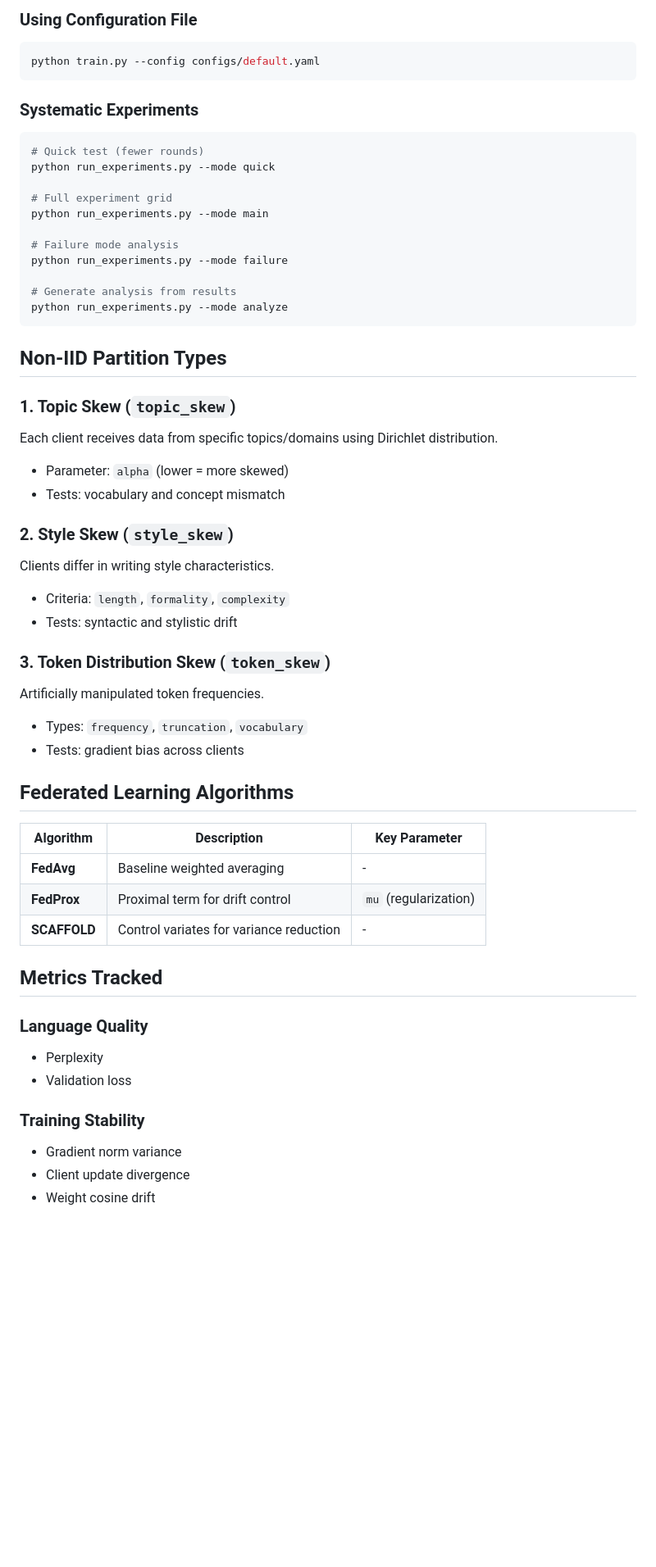
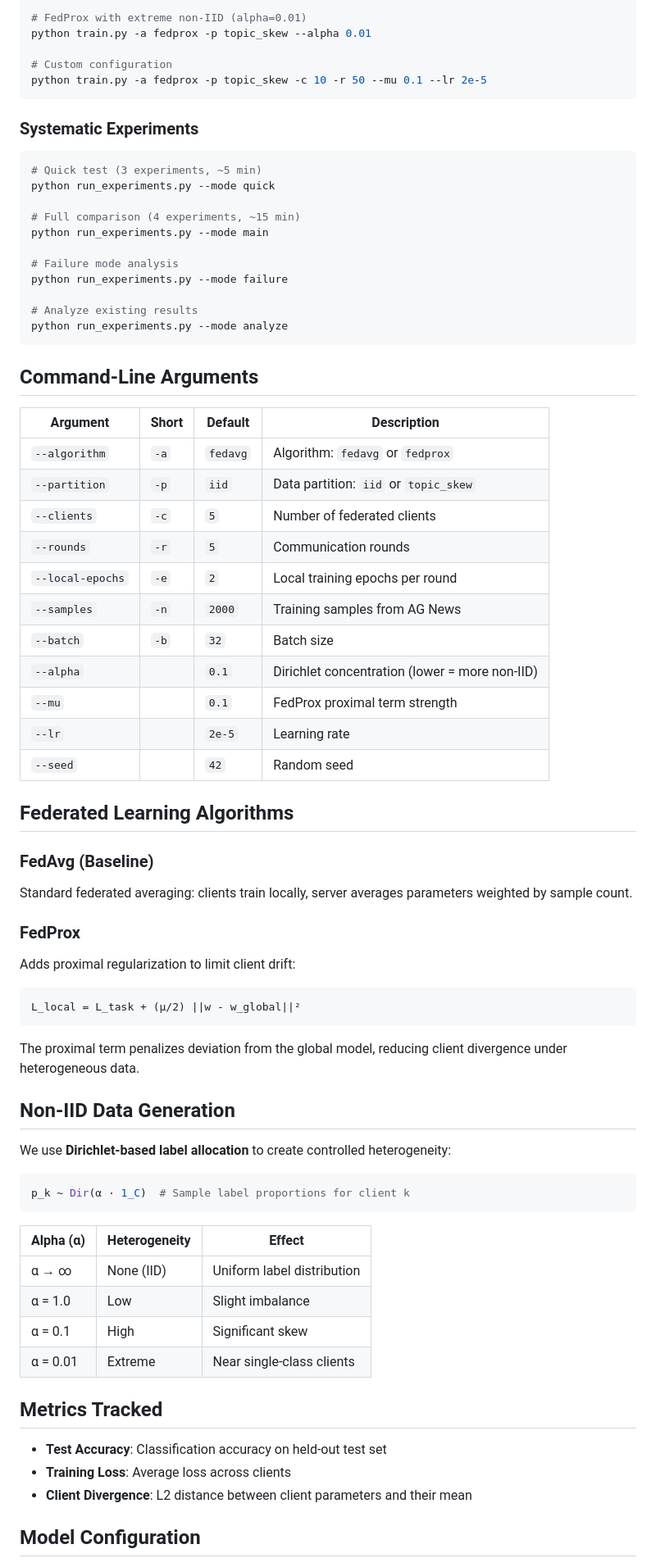
Before and after one commit to Sephiroth0201/Non-IID-Pathology-study-in-federated-llm-training, a Markdown page: README.md, the part around one of its changes. Shown at 82% size. GitHub-like rendering; blank space fills up the shorter version.

````diff
--- a/README.md
+++ b/README.md
@@ -64,57 +77,77 @@ python train.py --algorithm scaffold --partition token_skew
 
-### Using Configuration File
-```bash
-python train.py --config configs/default.yaml
+# FedProx with extreme non-IID (alpha=0.01)
+python train.py -a fedprox -p topic_skew --alpha 0.01
+
+# Custom configuration
+python train.py -a fedprox -p topic_skew -c 10 -r 50 --mu 0.1 --lr 2e-5
 ```
 
 ### Systematic Experiments
+
 ```bash
-# Quick test (fewer rounds)
+# Quick test (3 experiments, ~5 min)
 python run_experiments.py --mode quick
 
-# Full experiment grid
+# Full comparison (4 experiments, ~15 min)
 python run_experiments.py --mode main
 
 # Failure mode analysis
 python run_experiments.py --mode failure
 
-# Generate analysis from results
+# Analyze existing results
 python run_experiments.py --mode analyze
 ```
 
-## Non-IID Partition Types
+## Command-Line Arguments
 
-### 1. Topic Skew (`topic_skew`)
-Each client receives data from specific topics/domains using Dirichlet distribution.
-- Parameter: `alpha` (lower = more skewed)
-- Tests: vocabulary and concept mismatch
-
-### 2. Style Skew (`style_skew`)
-Clients differ in writing style characteristics.
-- Criteria: `length`, `formality`, `complexity`
-- Tests: syntactic and stylistic drift
-
-### 3. Token Distribution Skew (`token_skew`)
-Artificially manipulated token frequencies.
-- Types: `frequency`, `truncation`, `vocabulary`
-- Tests: gradient bias across clients
+| Argument | Short | Default | Description |
+|----------|-------|---------|-------------|
+| `--algorithm` | `-a` | `fedavg` | Algorithm: `fedavg` or `fedprox` |
+| `--partition` | `-p` | `iid` | Data partition: `iid` or `topic_skew` |
+| `--clients` | `-c` | `5` | Number of federated clients |
+| `--rounds` | `-r` | `5` | Communication rounds |
+| `--local-epochs` | `-e` | `2` | Local training epochs per round |
+| `--samples` | `-n` | `2000` | Training samples from AG News |
+| `--batch` | `-b` | `32` | Batch size |
+| `--alpha` | | `0.1` | Dirichlet concentration (lower = more non-IID) |
+| `--mu` | | `0.1` | FedProx proximal term strength |
+| `--lr` | | `2e-5` | Learning rate |
+| `--seed` | | `42` | Random seed |
 
 ## Federated Learning Algorithms
 
-| Algorithm | Description | Key Parameter |
-|-----------|-------------|---------------|
-| **FedAvg** | Baseline weighted averaging | - |
-| **FedProx** | Proximal term for drift control | `mu` (regularization) |
-| **SCAFFOLD** | Control variates for variance reduction | - |
+### FedAvg (Baseline)
+Standard federated averaging: clients train locally, server averages parameters weighted by sample count.
+
+### FedProx
+Adds proximal regularization to limit client drift:
+
+```
+L_local = L_task + (μ/2) ||w - w_global||²
+```
+
+The proximal term penalizes deviation from the global model, reducing client divergence under heterogeneous data.
+
+## Non-IID Data Generation
+
+We use **Dirichlet-based label allocation** to create controlled heterogeneity:
+
+```python
+p_k ~ Dir(α · 1_C)  # Sample label proportions for client k
+```
+
+| Alpha (α) | Heterogeneity | Effect |
+|-----------|---------------|--------|
+| α → ∞ | None (IID) | Uniform label distribution |
+| α = 1.0 | Low | Slight imbalance |
+| α = 0.1 | High | Significant skew |
+| α = 0.01 | Extreme | Near single-class clients |
 
 ## Metrics Tracked
 
-### Language Quality
-- Perplexity
-- Validation loss
+- **Test Accuracy**: Classification accuracy on held-out test set
+- **Training Loss**: Average loss across clients
+- **Client Divergence**: L2 distance between client parameters and their mean
 
-### Training Stability
-- Gradient norm variance
-- Client update divergence
-- Weight cosine drift
+## Model Configuration
 
````
Also changed, not shown: other parts of README.md (+75 -65 lines), Claude.md (deleted, +0 -240 lines).
